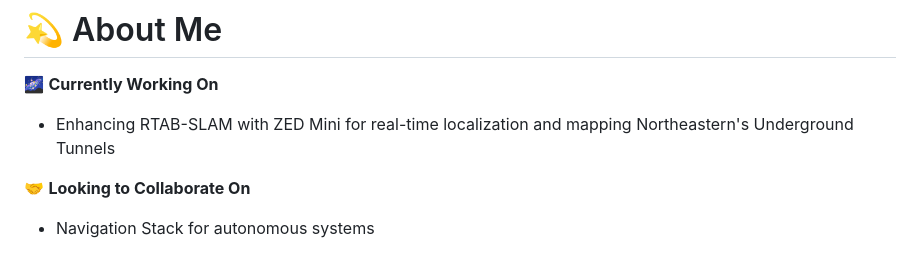
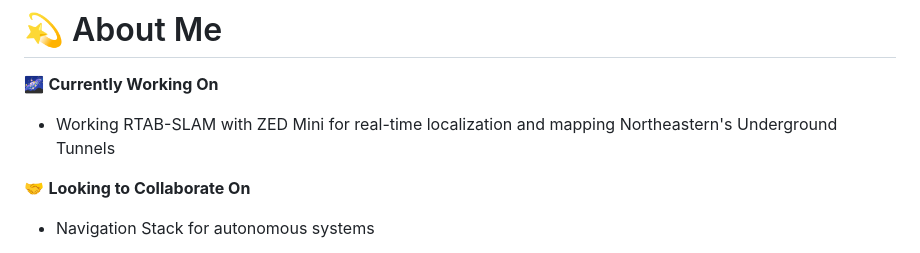
Before and after one commit to rituraj-navindgikar/rituraj-navindgikar, a Markdown page: README.md, the part around the change. Rendered like a GitHub page.

```diff
--- a/README.md
+++ b/README.md
@@ -1,7 +1,7 @@
 # 💫 About Me
 
 🌌 **Currently Working On**
-- Enhancing RTAB-SLAM with ZED Mini for real-time localization and mapping Northeastern's Underground Tunnels
+- Working RTAB-SLAM with ZED Mini for real-time localization and mapping Northeastern's Underground Tunnels
 
 🤝 **Looking to Collaborate On**
 - Navigation Stack for autonomous systems
```
